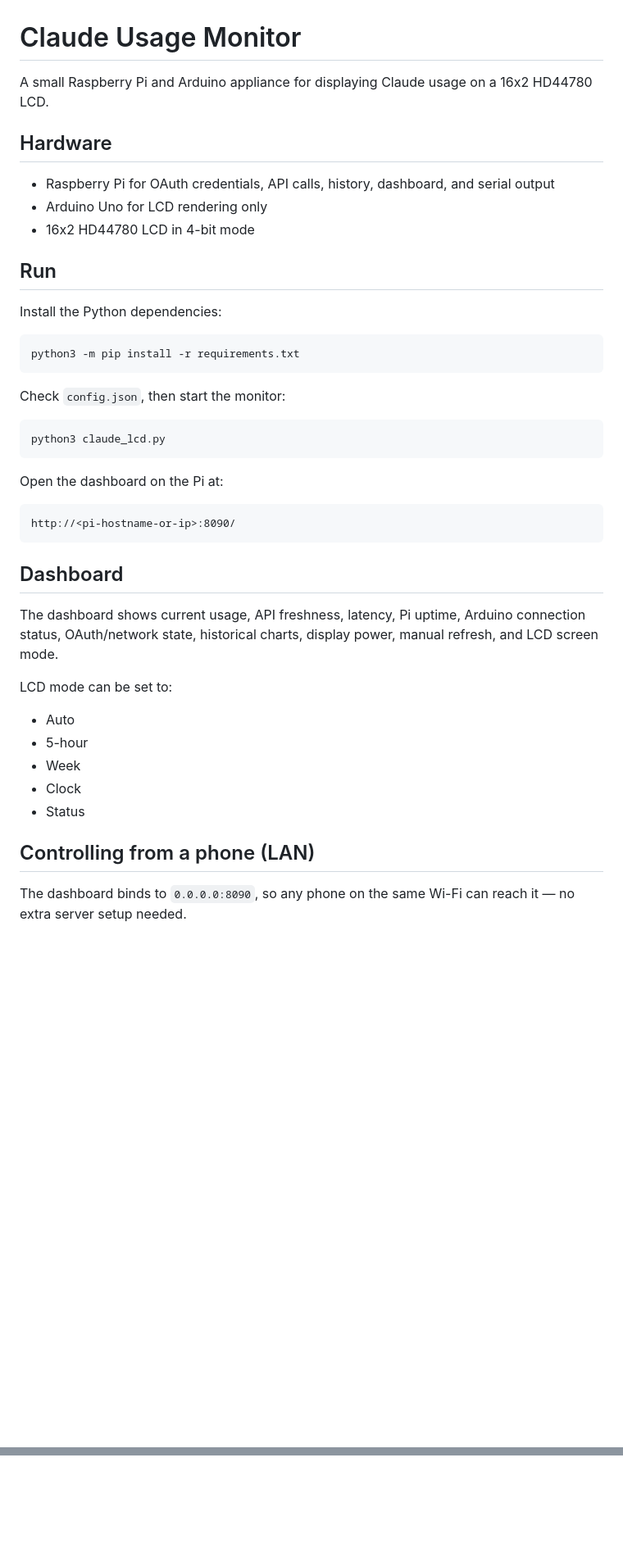
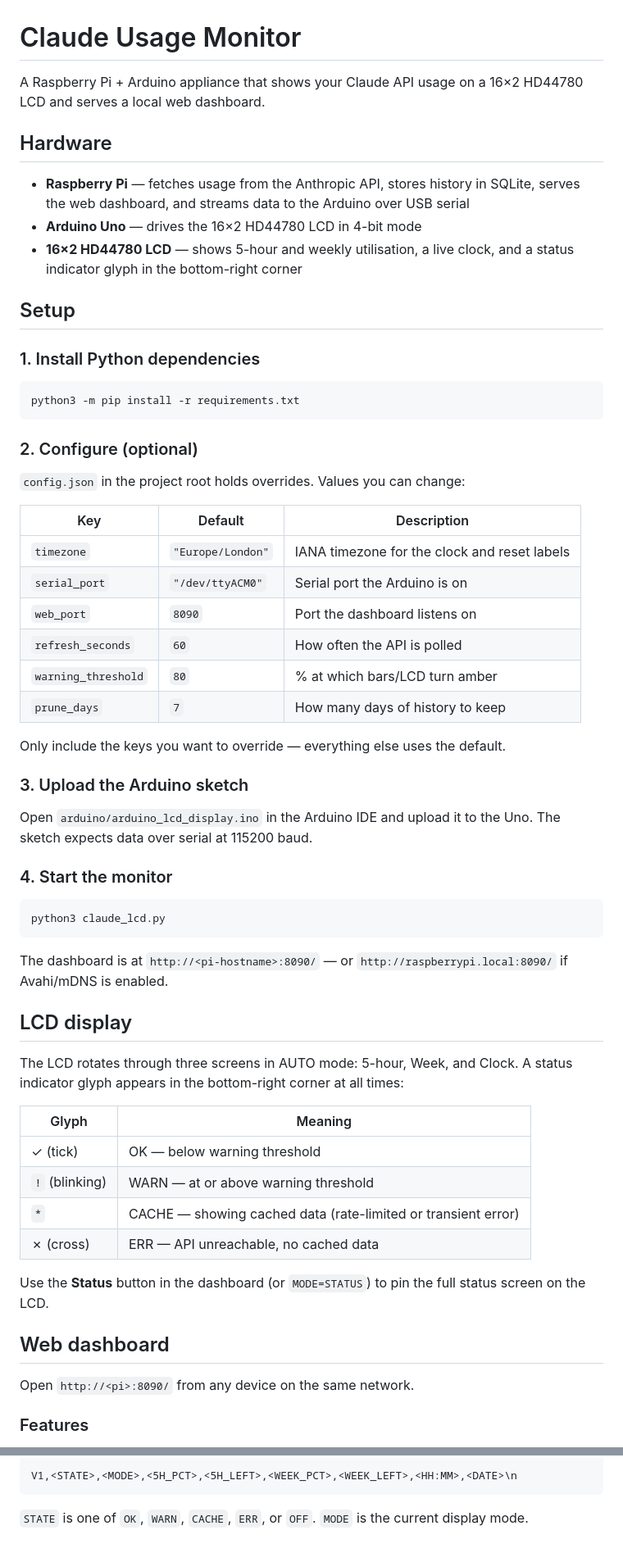
Before and after one commit to brass-ape/claude-progress-moniter, a Markdown page: README.md, 2 parts joined by grey strips. Shown at 82% size. GitHub-like rendering; blank space fills up the shorter version.

````diff
--- a/README.md
+++ b/README.md
@@ -1,47 +1,64 @@
 # Claude Usage Monitor
 
-A small Raspberry Pi and Arduino appliance for displaying Claude usage on a 16x2 HD44780 LCD.
+A Raspberry Pi + Arduino appliance that shows your Claude API usage on a 16×2 HD44780 LCD and serves a local web dashboard.
 
 ## Hardware
 
-- Raspberry Pi for OAuth credentials, API calls, history, dashboard, and serial output
-- Arduino Uno for LCD rendering only
-- 16x2 HD44780 LCD in 4-bit mode
+- **Raspberry Pi** — fetches usage from the Anthropic API, stores history in SQLite, serves the web dashboard, and streams data to the Arduino over USB serial
+- **Arduino Uno** — drives the 16×2 HD44780 LCD in 4-bit mode
+- **16×2 HD44780 LCD** — shows 5-hour and weekly utilisation, a live clock, and a status indicator glyph in the bottom-right corner
 
-## Run
+## Setup
 
-Install the Python dependencies:
+### 1. Install Python dependencies
 
 ```bash
 python3 -m pip install -r requirements.txt
 ```
 
-Check `config.json`, then start the monitor:
+### 2. Configure (optional)
+
+`config.json` in the project root holds overrides. Values you can change:
+
+| Key | Default | Description |
+|---|---|---|
+| `timezone` | `"Europe/London"` | IANA timezone for the clock and reset labels |
+| `serial_port` | `"/dev/ttyACM0"` | Serial port the Arduino is on |
+| `web_port` | `8090` | Port the dashboard listens on |
+| `refresh_seconds` | `60` | How often the API is polled |
+| `warning_threshold` | `80` | % at which bars/LCD turn amber |
+| `prune_days` | `7` | How many days of history to keep |
+
+Only include the keys you want to override — everything else uses the default.
+
+### 3. Upload the Arduino sketch
+
+Open `arduino/arduino_lcd_display.ino` in the Arduino IDE and upload it to the Uno. The sketch expects data over serial at 115200 baud.
+
+### 4. Start the monitor
 
 ```bash
 python3 claude_lcd.py
 ```
 
-Open the dashboard on the Pi at:
+The dashboard is at `http://<pi-hostname>:8090/` — or `http://raspberrypi.local:8090/` if Avahi/mDNS is enabled.
 
-```text
-http://<pi-hostname-or-ip>:8090/
-```
+## LCD display
 
-## Dashboard
+The LCD rotates through three screens in AUTO mode: 5-hour, Week, and Clock. A status indicator glyph appears in the bottom-right corner at all times:
 
-The dashboard shows current usage, API freshness, latency, Pi uptime, Arduino connection status, OAuth/network state, historical charts, display power, manual refresh, and LCD screen mode.
+| Glyph | Meaning |
+|---|---|
+| ✓ (tick) | OK — below warning threshold |
+| `!` (blinking) | WARN — at or above warning threshold |
+| `*` | CACHE — showing cached data (rate-limited or transient error) |
+| ✗ (cross) | ERR — API unreachable, no cached data |
 
-LCD mode can be set to:
+Use the **Status** button in the dashboard (or `MODE=STATUS`) to pin the full status screen on the LCD.
 
-- Auto
-- 5-hour
-- Week
-- Clock
-- Status
+## Web dashboard
 
-## Controlling from a phone (LAN)
+Open `http://<pi>:8090/` from any device on the same network.
 
-The dashboard binds to `0.0.0.0:8090`, so any phone on the same Wi-Fi can reach
-it — no extra server setup needed.
+### Features
 
@@ -105,0 +139,5 @@ Upload `arduino/arduino_lcd_display.ino` to the Uno. The older root-level `ardui
+```
+V1,<STATE>,<MODE>,<5H_PCT>,<5H_LEFT>,<WEEK_PCT>,<WEEK_LEFT>,<HH:MM>,<DATE>\n
+```
+
+`STATE` is one of `OK`, `WARN`, `CACHE`, `ERR`, or `OFF`. `MODE` is the current display mode.
````
Also changed, not shown: other parts of README.md (+54 -38 lines), handoff.md (+150 -219 lines).
